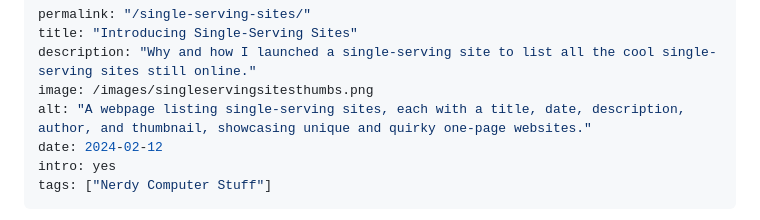
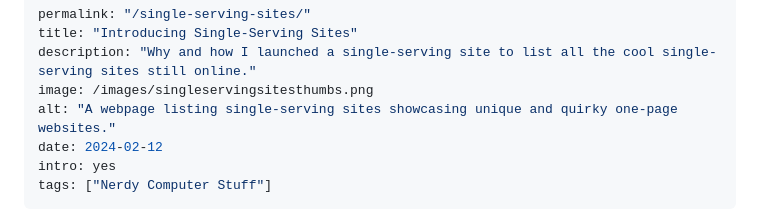
Before and after one commit to huphtur/huphtur.nl, a Markdown page: src/posts/2024-02-12-Single-Serving-Sites.md, the part around the change. GitHub-like rendering.

Commit message:
update alt text

```diff
--- a/src/posts/2024-02-12-Single-Serving-Sites.md
+++ b/src/posts/2024-02-12-Single-Serving-Sites.md
@@ -3,7 +3,7 @@ permalink: "/single-serving-sites/"
 title: "Introducing Single-Serving Sites"
 description: "Why and how I launched a single-serving site to list all the cool single-serving sites still online."
 image: /images/singleservingsitesthumbs.png
-alt: "A webpage listing single-serving sites, each with a title, date, description, author, and thumbnail, showcasing unique and quirky one-page websites."
+alt: "A webpage listing single-serving sites showcasing unique and quirky one-page websites."
 date: 2024-02-12
 intro: yes
 tags: ["Nerdy Computer Stuff"]
```
